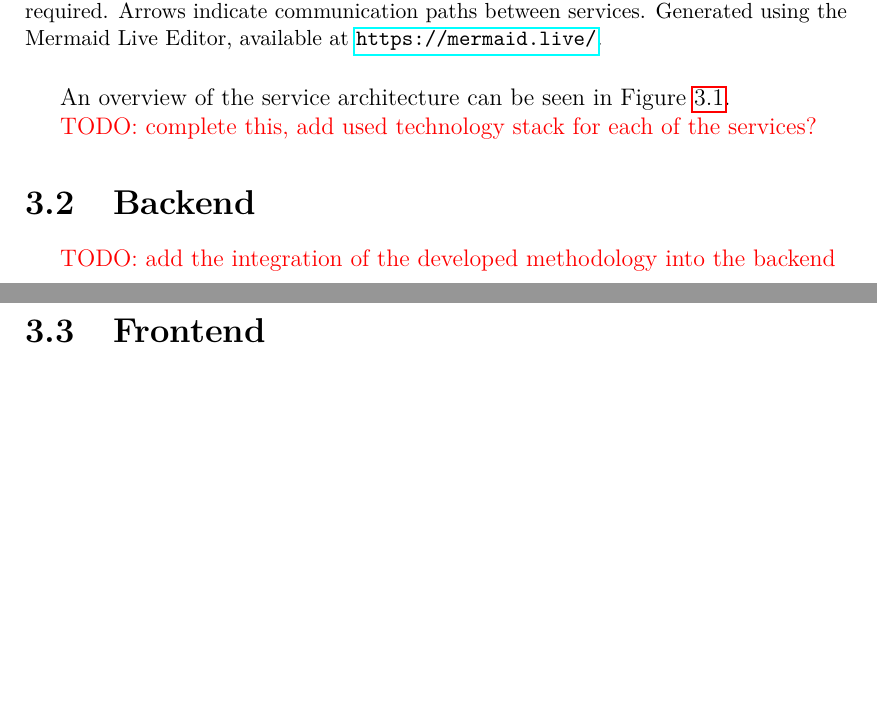
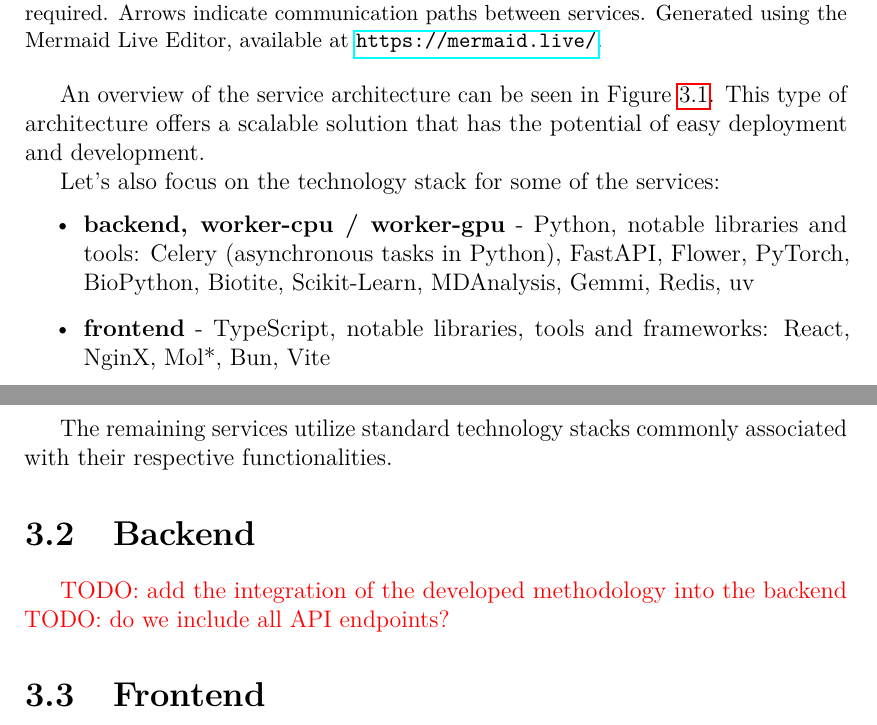
Before and after one commit to luk27official/master-thesis, a LaTeX thesis (thesis.tex, which reads chap03.tex): two parts of pages 23 and 24 of 36, joined at a grey line, cut so that both start at the same text, the shorter picture padded with empty space. Compiled offline with pdfLaTeX.

Commit message:
Chapter 3 small work

```diff
--- a/chap03.tex
+++ b/chap03.tex
@@ -28,14 +28,22 @@ This section outlines the architecture of the CryptoShow application and the tec
     \label{fig:architecture}
 \end{figure}
 
-An overview of the service architecture can be seen in Figure~\ref{fig:architecture}.
+An overview of the service architecture can be seen in Figure~\ref{fig:architecture}. This type of architecture offers a scalable solution that has the potential of easy deployment and development.
 
-\xxx{TODO: complete this, add used technology stack for each of the services?}
+Let's also focus on the technology stack for some of the services:
+
+\begin{itemize}
+    \item \textbf{backend, worker-cpu / worker-gpu} - Python, notable libraries and tools: Celery (asynchronous tasks in Python), FastAPI, Flower, PyTorch, BioPython, Biotite, Scikit-Learn, MDAnalysis, Gemmi, Redis, uv
+    \item \textbf{frontend} - TypeScript, notable libraries, tools and frameworks: React, NginX, Mol*, Bun, Vite
+\end{itemize}
+
+The remaining services utilize standard technology stacks commonly associated with their respective functionalities.
 
 \section{Backend}
 \label{sec:backend}
 
 \xxx{TODO: add the integration of the developed methodology into the backend}
+\xxx{TODO: do we include all API endpoints?}
 
 \section{Frontend}
 \label{sec:frontend}
```
